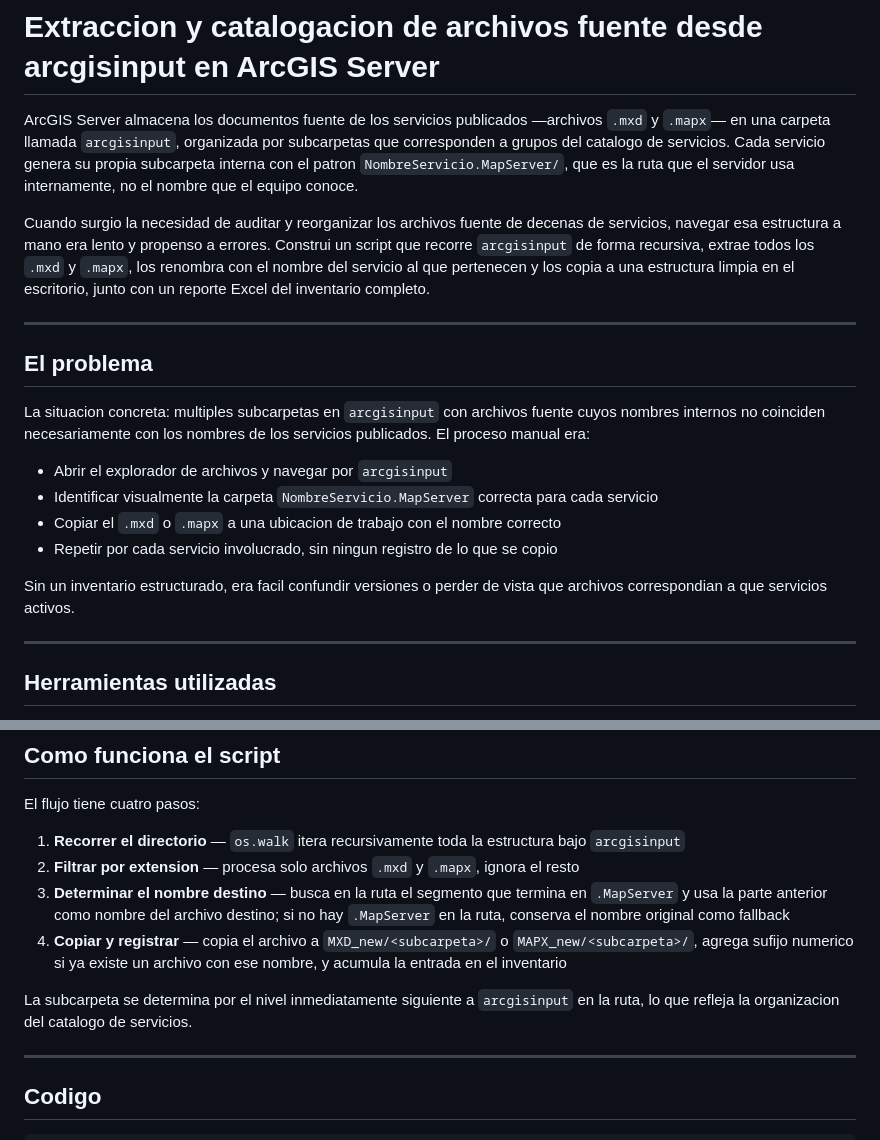
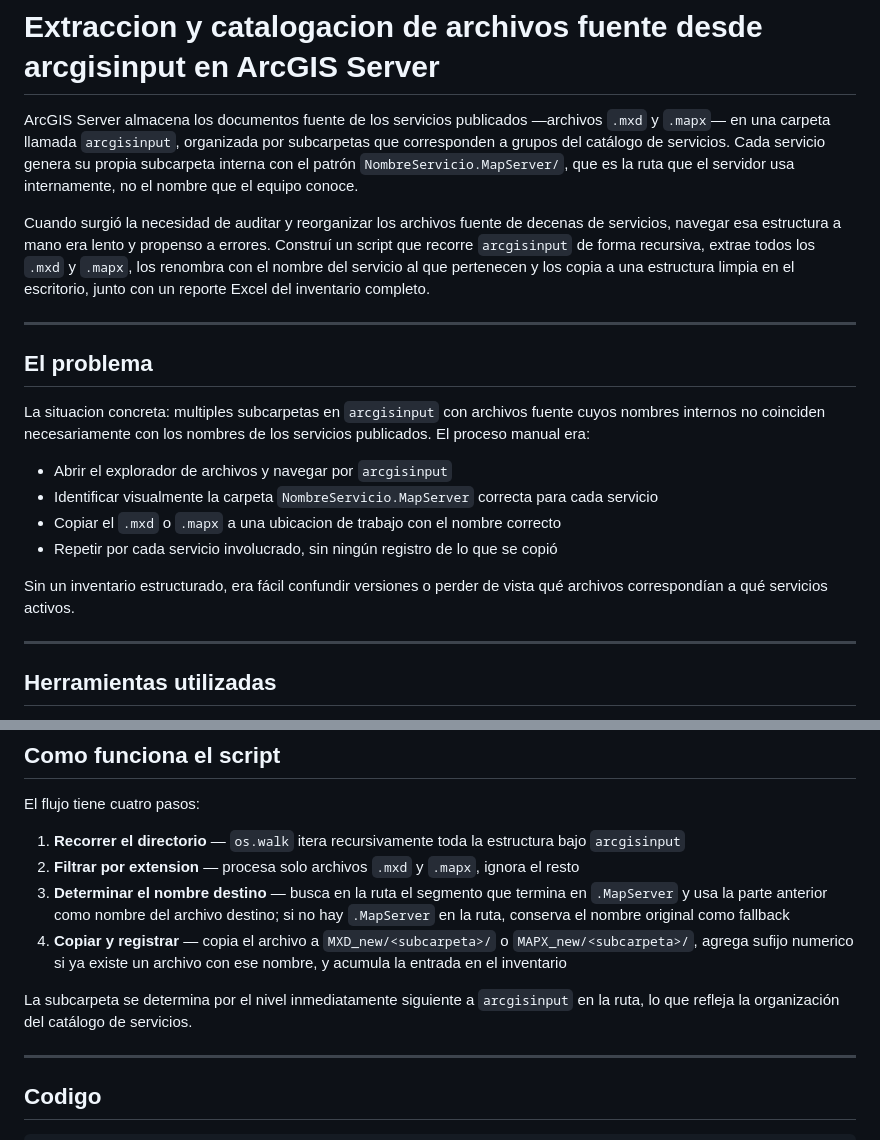
Before and after one commit to fanealSIG/fanealSIG.github.io, a Markdown page: blog/posts/2026-04-17-extracción-mxd-mapx-arcgisinput.md, 2 parts joined by grey strips. Rendered like a GitHub page.

Commit message:
Fix additional orthography errors in blog posts
Corrections in validación-datastores:
- organizacion → organización
- Envia → Envía
- validacion → validación

Corrections in extracción-mxd-mapx:
- catalogo → catálogo
- patron → patrón
- surgio → surgió
- Construi → Construí
- ningun → ningún
- copio → copió
- facil → fácil
- que archivos → qué archivos
- correspondian → correspondían
- que servicios → qué servicios
- organizacion → organización

https://claude.ai/code/session_01CEdFiTjAsgmjm241VHFr5r

```diff
--- a/blog/posts/2026-04-17-extracción-mxd-mapx-arcgisinput.md
+++ b/blog/posts/2026-04-17-extracción-mxd-mapx-arcgisinput.md
@@ -1,8 +1,8 @@
 # Extraccion y catalogacion de archivos fuente desde arcgisinput en ArcGIS Server
 
-ArcGIS Server almacena los documentos fuente de los servicios publicados —archivos `.mxd` y `.mapx`— en una carpeta llamada `arcgisinput`, organizada por subcarpetas que corresponden a grupos del catalogo de servicios. Cada servicio genera su propia subcarpeta interna con el patron `NombreServicio.MapServer/`, que es la ruta que el servidor usa internamente, no el nombre que el equipo conoce.
+ArcGIS Server almacena los documentos fuente de los servicios publicados —archivos `.mxd` y `.mapx`— en una carpeta llamada `arcgisinput`, organizada por subcarpetas que corresponden a grupos del catálogo de servicios. Cada servicio genera su propia subcarpeta interna con el patrón `NombreServicio.MapServer/`, que es la ruta que el servidor usa internamente, no el nombre que el equipo conoce.
 
-Cuando surgio la necesidad de auditar y reorganizar los archivos fuente de decenas de servicios, navegar esa estructura a mano era lento y propenso a errores. Construi un script que recorre `arcgisinput` de forma recursiva, extrae todos los `.mxd` y `.mapx`, los renombra con el nombre del servicio al que pertenecen y los copia a una estructura limpia en el escritorio, junto con un reporte Excel del inventario completo.
+Cuando surgió la necesidad de auditar y reorganizar los archivos fuente de decenas de servicios, navegar esa estructura a mano era lento y propenso a errores. Construí un script que recorre `arcgisinput` de forma recursiva, extrae todos los `.mxd` y `.mapx`, los renombra con el nombre del servicio al que pertenecen y los copia a una estructura limpia en el escritorio, junto con un reporte Excel del inventario completo.
 
 ---
 
@@ -13,9 +13,9 @@ La situacion concreta: multiples subcarpetas en `arcgisinput` con archivos fuent
 - Abrir el explorador de archivos y navegar por `arcgisinput`
 - Identificar visualmente la carpeta `NombreServicio.MapServer` correcta para cada servicio
 - Copiar el `.mxd` o `.mapx` a una ubicacion de trabajo con el nombre correcto
-- Repetir por cada servicio involucrado, sin ningun registro de lo que se copio
+- Repetir por cada servicio involucrado, sin ningún registro de lo que se copió
 
-Sin un inventario estructurado, era facil confundir versiones o perder de vista que archivos correspondian a que servicios activos.
+Sin un inventario estructurado, era fácil confundir versiones o perder de vista qué archivos correspondían a qué servicios activos.
 
 ---
 
@@ -39,7 +39,7 @@ El flujo tiene cuatro pasos:
 3. **Determinar el nombre destino** — busca en la ruta el segmento que termina en `.MapServer` y usa la parte anterior como nombre del archivo destino; si no hay `.MapServer` en la ruta, conserva el nombre original como fallback
 4. **Copiar y registrar** — copia el archivo a `MXD_new/<subcarpeta>/` o `MAPX_new/<subcarpeta>/`, agrega sufijo numerico si ya existe un archivo con ese nombre, y acumula la entrada en el inventario
 
-La subcarpeta se determina por el nivel inmediatamente siguiente a `arcgisinput` en la ruta, lo que refleja la organizacion del catalogo de servicios.
+La subcarpeta se determina por el nivel inmediatamente siguiente a `arcgisinput` en la ruta, lo que refleja la organización del catálogo de servicios.
 
 ---
 
```
Also changed, not shown: blog/posts/2026-04-08-validación-datastores-arcgis-server.md (+2 -2 lines).
